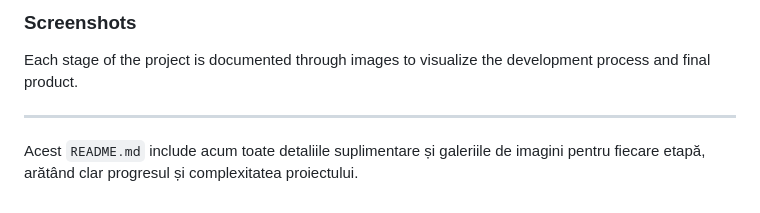
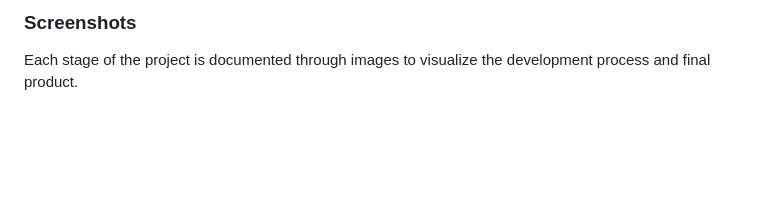
Before and after one commit to calinfrunzeanu/AutoCAD-Project, a Markdown page: README.md, the part around one of its changes. Rendered like a GitHub page; blank space fills up the shorter version.

```diff
--- a/README.md
+++ b/README.md
@@ -91,7 +109,3 @@ This project provided valuable insights not only into technical 3D modeling but
 
 ### Screenshots
 Each stage of the project is documented through images to visualize the development process and final product.
-
----
-
-Acest `README.md` include acum toate detaliile suplimentare și galeriile de imagini pentru fiecare etapă, arătând clar progresul și complexitatea proiectului.
```
Also changed, not shown: other parts of README.md (+20 -2 lines).
